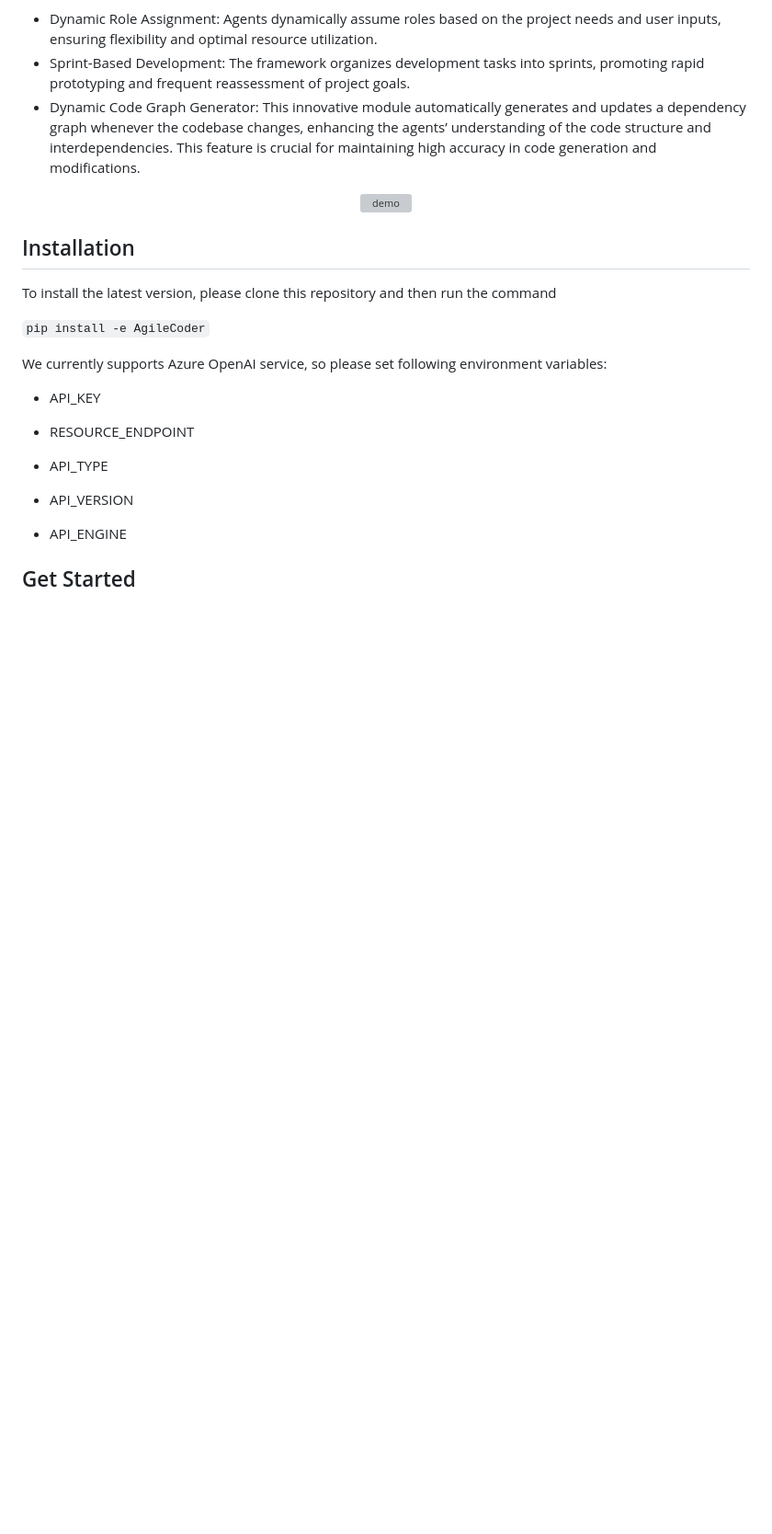
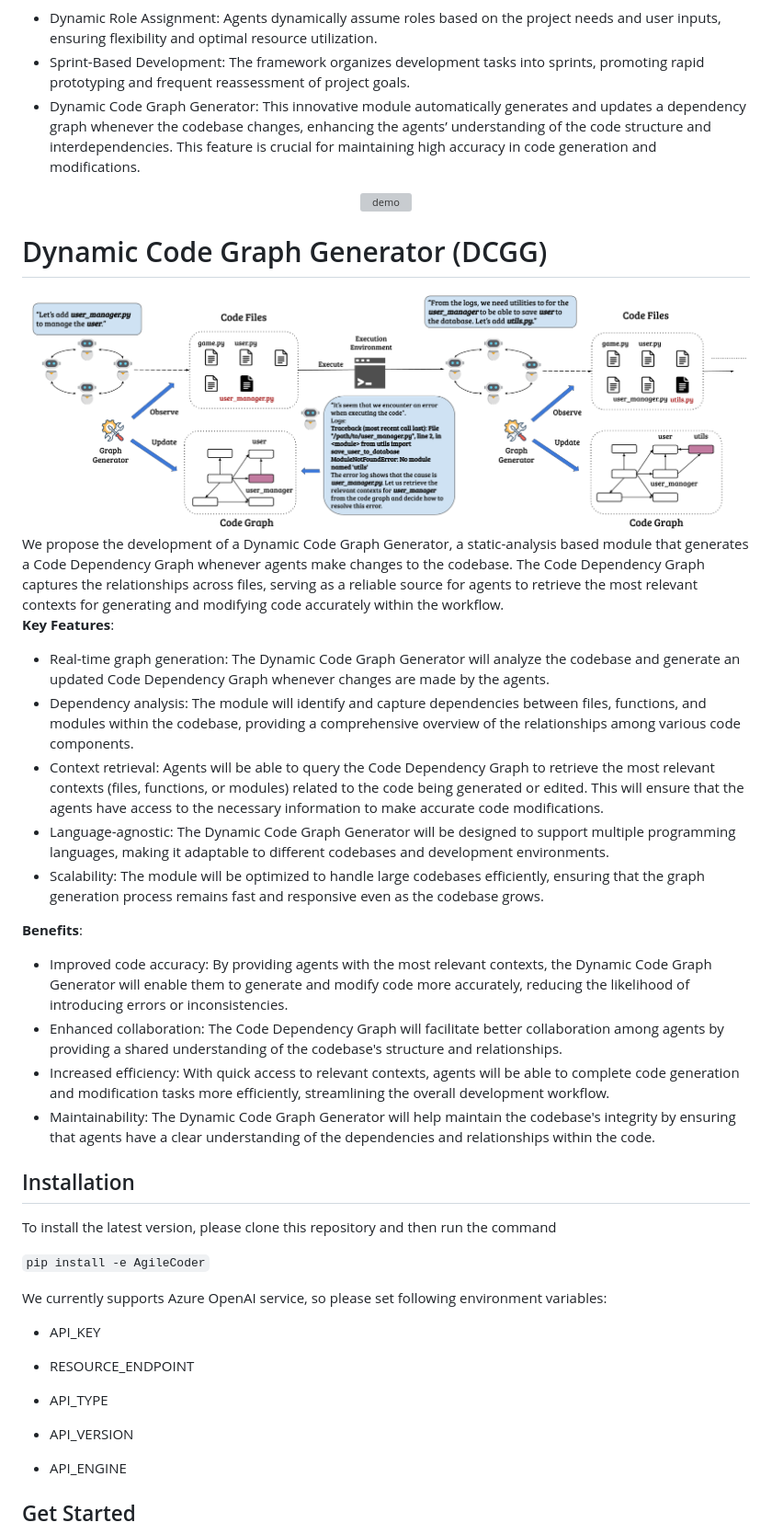
Before and after one commit to FSoft-AI4Code/AgileCoder, a Markdown page: README.md, the part around the change. Shown at 92% size. Rendered like a GitHub page; blank space fills up the shorter version; grey boxes are pictures that could not be loaded.

```diff
--- a/README.md
+++ b/README.md
@@ -45,6 +45,28 @@ Key Features of ***AgileCoder***:
 <div align="center">
   <img alt="demo" src="assets/overview.jpg"/>
 </div>
+
+# Dynamic Code Graph Generator (DCGG)
+<div align="center">
+  <img alt="demo" src="assets/dcgg.png"/>
+</div>
+We propose the development of a Dynamic Code Graph Generator, a static-analysis based module that generates a Code Dependency Graph whenever agents make changes to the codebase. The Code Dependency Graph captures the relationships across files, serving as a reliable source for agents to retrieve the most relevant contexts for generating and modifying code accurately within the workflow.
+
+**Key Features**:
+
+- Real-time graph generation: The Dynamic Code Graph Generator will analyze the codebase and generate an updated Code Dependency Graph whenever changes are made by the agents.
+- Dependency analysis: The module will identify and capture dependencies between files, functions, and modules within the codebase, providing a comprehensive overview of the relationships among various code components.
+- Context retrieval: Agents will be able to query the Code Dependency Graph to retrieve the most relevant contexts (files, functions, or modules) related to the code being generated or edited. This will ensure that the agents have access to the necessary information to make accurate code modifications.
+- Language-agnostic: The Dynamic Code Graph Generator will be designed to support multiple programming languages, making it adaptable to different codebases and development environments.
+- Scalability: The module will be optimized to handle large codebases efficiently, ensuring that the graph generation process remains fast and responsive even as the codebase grows.
+
+**Benefits**:
+
+- Improved code accuracy: By providing agents with the most relevant contexts, the Dynamic Code Graph Generator will enable them to generate and modify code more accurately, reducing the likelihood of introducing errors or inconsistencies.
+- Enhanced collaboration: The Code Dependency Graph will facilitate better collaboration among agents by providing a shared understanding of the codebase's structure and relationships.
+- Increased efficiency: With quick access to relevant contexts, agents will be able to complete code generation and modification tasks more efficiently, streamlining the overall development workflow.
+- Maintainability: The Dynamic Code Graph Generator will help maintain the codebase's integrity by ensuring that agents have a clear understanding of the dependencies and relationships within the code.
+
 
 
 ## Installation
```
